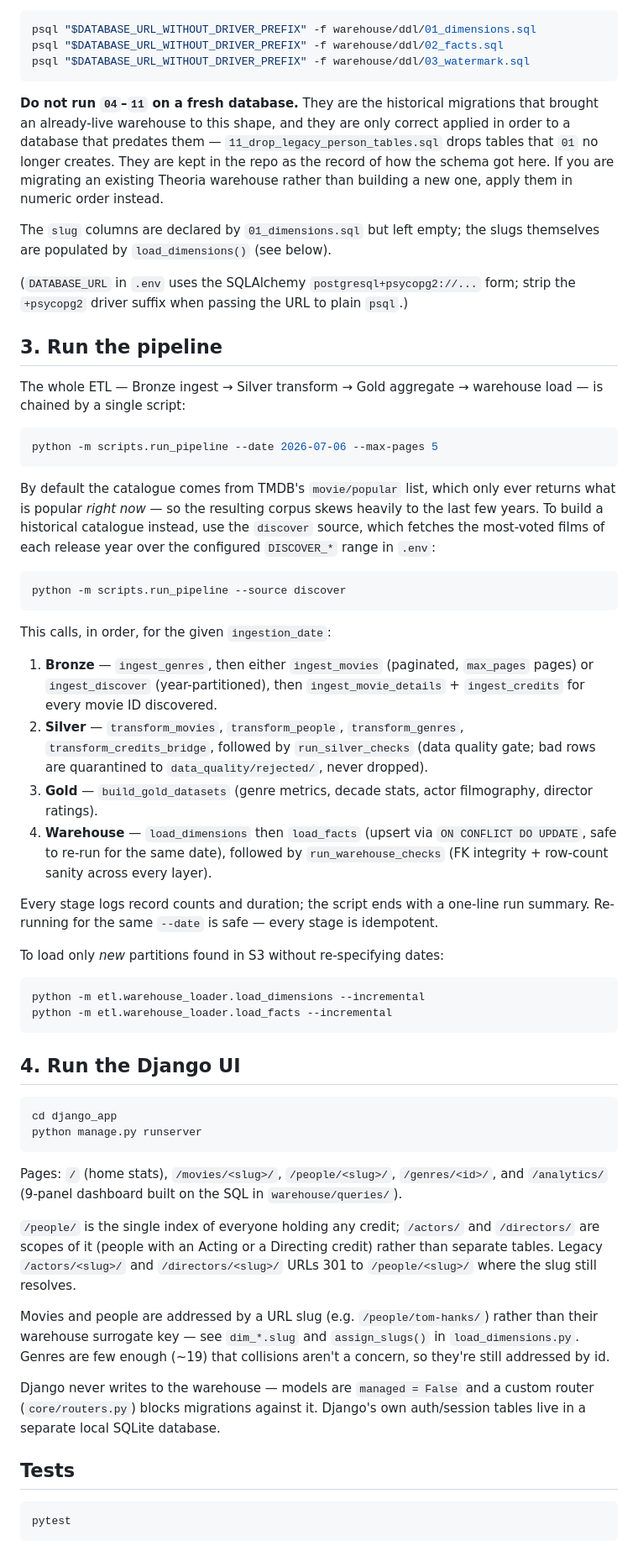
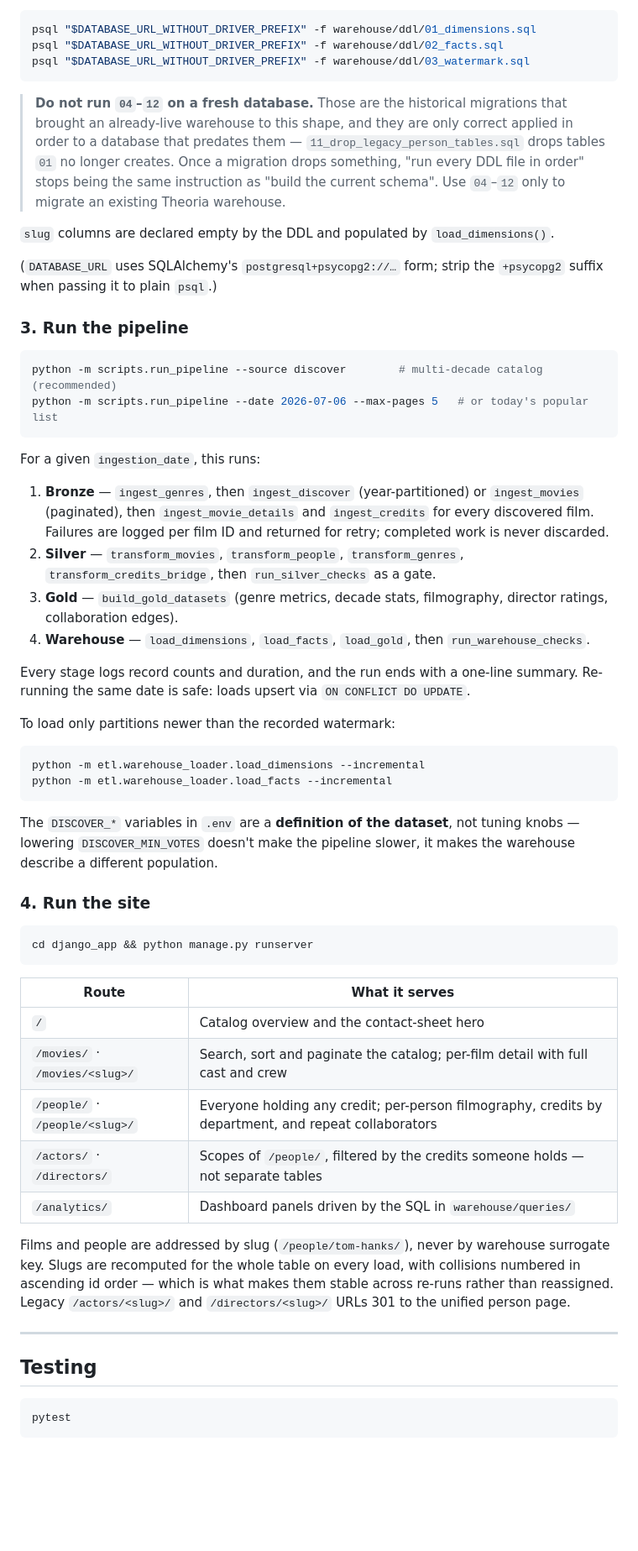
Before and after one commit to suhaylshokirov/theoria, a Markdown page: README.md, the part around one of its changes. Shown at 84% size. Rendered like a GitHub page; blank space fills up the shorter version.

Commit message:
Refresh README for current architecture and test count

````diff
--- a/README.md
+++ b/README.md
@@ -56,84 +143,71 @@ psql "$DATABASE_URL_WITHOUT_DRIVER_PREFIX" -f warehouse/ddl/02_facts.sql
 psql "$DATABASE_URL_WITHOUT_DRIVER_PREFIX" -f warehouse/ddl/03_watermark.sql
 ```
 
-**Do not run `04`–`11` on a fresh database.** They are the historical migrations that brought an
-already-live warehouse to this shape, and they are only correct applied in order to a database
-that predates them — `11_drop_legacy_person_tables.sql` drops tables that `01` no longer creates.
-They are kept in the repo as the record of how the schema got here. If you are migrating an
-existing Theoria warehouse rather than building a new one, apply them in numeric order instead.
+> **Do not run `04`–`12` on a fresh database.** Those are the historical migrations that brought an
+> already-live warehouse to this shape, and they are only correct applied in order to a database
+> that predates them — `11_drop_legacy_person_tables.sql` drops tables `01` no longer creates. Once
+> a migration drops something, "run every DDL file in order" stops being the same instruction as
+> "build the current schema". Use `04`–`12` only to migrate an existing Theoria warehouse.
 
-The `slug` columns are declared by `01_dimensions.sql` but left empty; the slugs themselves are
-populated by `load_dimensions()` (see below).
+`slug` columns are declared empty by the DDL and populated by `load_dimensions()`.
 
-(`DATABASE_URL` in `.env` uses the SQLAlchemy `postgresql+psycopg2://...` form; strip the
-`+psycopg2` driver suffix when passing the URL to plain `psql`.)
+(`DATABASE_URL` uses SQLAlchemy's `postgresql+psycopg2://…` form; strip the `+psycopg2` suffix when
+passing it to plain `psql`.)
 
-## 3. Run the pipeline
-
-The whole ETL — Bronze ingest → Silver transform → Gold aggregate → warehouse load — is chained
-by a single script:
+### 3. Run the pipeline
 
 ```bash
-python -m scripts.run_pipeline --date 2026-07-06 --max-pages 5
+python -m scripts.run_pipeline --source discover        # multi-decade catalog (recommended)
+python -m scripts.run_pipeline --date 2026-07-06 --max-pages 5   # or today's popular list
 ```
 
-By default the catalogue comes from TMDB's `movie/popular` list, which only ever returns what is
-popular *right now* — so the resulting corpus skews heavily to the last few years. To build a
-historical catalogue instead, use the `discover` source, which fetches the most-voted films of
-each release year over the configured `DISCOVER_*` range in `.env`:
+For a given `ingestion_date`, this runs:
 
-```bash
-python -m scripts.run_pipeline --source discover
-```
+1. **Bronze** — `ingest_genres`, then `ingest_discover` (year-partitioned) or `ingest_movies`
+   (paginated), then `ingest_movie_details` and `ingest_credits` for every discovered film. Failures
+   are logged per film ID and returned for retry; completed work is never discarded.
+2. **Silver** — `transform_movies`, `transform_people`, `transform_genres`,
+   `transform_credits_bridge`, then `run_silver_checks` as a gate.
+3. **Gold** — `build_gold_datasets` (genre metrics, decade stats, filmography, director ratings,
+   collaboration edges).
+4. **Warehouse** — `load_dimensions`, `load_facts`, `load_gold`, then `run_warehouse_checks`.
 
-This calls, in order, for the given `ingestion_date`:
+Every stage logs record counts and duration, and the run ends with a one-line summary. Re-running
+the same date is safe: loads upsert via `ON CONFLICT DO UPDATE`.
 
-1. **Bronze** — `ingest_genres`, then either `ingest_movies` (paginated, `max_pages` pages) or
-   `ingest_discover` (year-partitioned), then `ingest_movie_details` + `ingest_credits` for every
-   movie ID discovered.
-2. **Silver** — `transform_movies`, `transform_people`, `transform_genres`,
-   `transform_credits_bridge`, followed by `run_silver_checks` (data quality gate; bad rows are
-   quarantined to `data_quality/rejected/`, never dropped).
-3. **Gold** — `build_gold_datasets` (genre metrics, decade stats, actor filmography, director
-   ratings).
-4. **Warehouse** — `load_dimensions` then `load_facts` (upsert via `ON CONFLICT DO UPDATE`,
-   safe to re-run for the same date), followed by `run_warehouse_checks` (FK integrity +
-   row-count sanity across every layer).
-
-Every stage logs record counts and duration; the script ends with a one-line run summary.
-Re-running for the same `--date` is safe — every stage is idempotent.
-
-To load only *new* partitions found in S3 without re-specifying dates:
+To load only partitions newer than the recorded watermark:
 
 ```bash
 python -m etl.warehouse_loader.load_dimensions --incremental
 python -m etl.warehouse_loader.load_facts --incremental
 ```
 
-## 4. Run the Django UI
+The `DISCOVER_*` variables in `.env` are a **definition of the dataset**, not tuning knobs —
+lowering `DISCOVER_MIN_VOTES` doesn't make the pipeline slower, it makes the warehouse describe a
+different population.
+
+### 4. Run the site
 
 ```bash
-cd django_app
-python manage.py runserver
+cd django_app && python manage.py runserver
 ```
 
-Pages: `/` (home stats), `/movies/<slug>/`, `/people/<slug>/`, `/genres/<id>/`, and `/analytics/`
-(9-panel dashboard built on the SQL in `warehouse/queries/`).
+| Route | What it serves |
+|---|---|
+| `/` | Catalog overview and the contact-sheet hero |
+| `/movies/` · `/movies/<slug>/` | Search, sort and paginate the catalog; per-film detail with full cast and crew |
+| `/people/` · `/people/<slug>/` | Everyone holding any credit; per-person filmography, credits by department, and repeat collaborators |
+| `/actors/` · `/directors/` | Scopes of `/people/`, filtered by the credits someone holds — not separate tables |
+| `/analytics/` | Dashboard panels driven by the SQL in `warehouse/queries/` |
 
-`/people/` is the single index of everyone holding any credit; `/actors/` and `/directors/` are
-scopes of it (people with an Acting or a Directing credit) rather than separate tables. Legacy
-`/actors/<slug>/` and `/directors/<slug>/` URLs 301 to `/people/<slug>/` where the slug still
-resolves.
+Films and people are addressed by slug (`/people/tom-hanks/`), never by warehouse surrogate key.
+Slugs are recomputed for the whole table on every load, with collisions numbered in ascending id
+order — which is what makes them stable across re-runs rather than reassigned. Legacy
+`/actors/<slug>/` and `/directors/<slug>/` URLs 301 to the unified person page.
 
-Movies and people are addressed by a URL slug (e.g. `/people/tom-hanks/`) rather than their
-warehouse surrogate key — see `dim_*.slug` and `assign_slugs()` in `load_dimensions.py`.
-Genres are few enough (~19) that collisions aren't a concern, so they're still addressed by id.
+---
 
-Django never writes to the warehouse — models are `managed = False` and a custom router
-(`core/routers.py`) blocks migrations against it. Django's own auth/session tables live in a
-separate local SQLite database.
-
-## Tests
+## Testing
 
 ```bash
 pytest
````
Also changed, not shown: other parts of README.md (+141 -29 lines).
